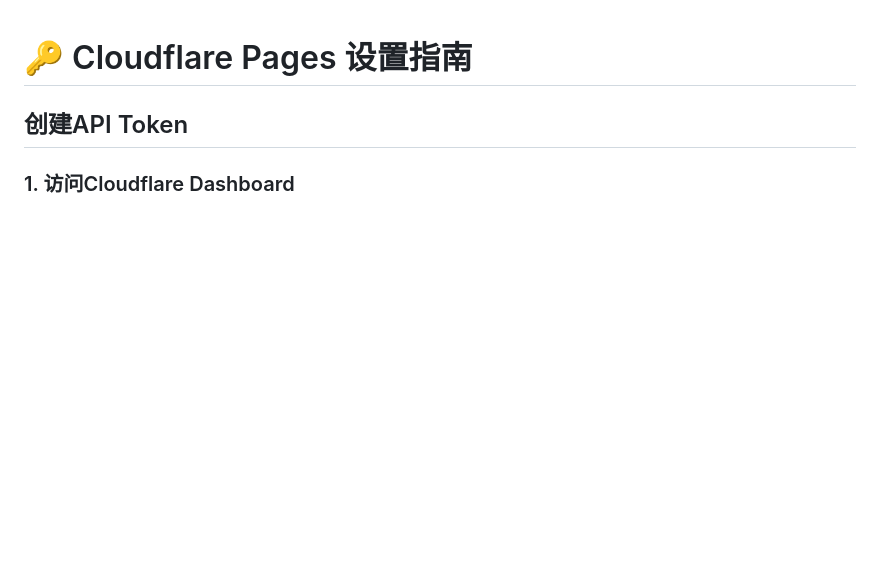
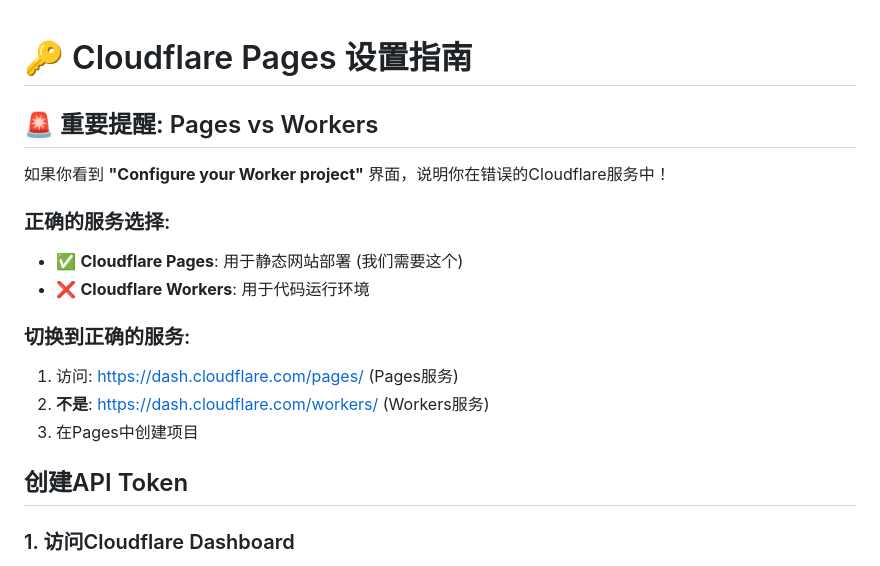
Before and after one commit to Haokaiiii/koas-team-page, a Markdown page: CLOUDFLARE_SETUP.md, the part around the change. Rendered like a GitHub page; blank space fills up the shorter version.

Commit message:
Add critical reminder about Pages vs Workers services

```diff
--- a/CLOUDFLARE_SETUP.md
+++ b/CLOUDFLARE_SETUP.md
@@ -1,4 +1,17 @@
 # 🔑 Cloudflare Pages 设置指南
+
+## 🚨 重要提醒: Pages vs Workers
+
+如果你看到 **"Configure your Worker project"** 界面，说明你在错误的Cloudflare服务中！
+
+### 正确的服务选择:
+- ✅ **Cloudflare Pages**: 用于静态网站部署 (我们需要这个)
+- ❌ **Cloudflare Workers**: 用于代码运行环境
+
+### 切换到正确的服务:
+1. 访问: https://dash.cloudflare.com/pages/ (Pages服务)
+2. **不是**: https://dash.cloudflare.com/workers/ (Workers服务)
+3. 在Pages中创建项目
 
 ## 创建API Token
 
```
